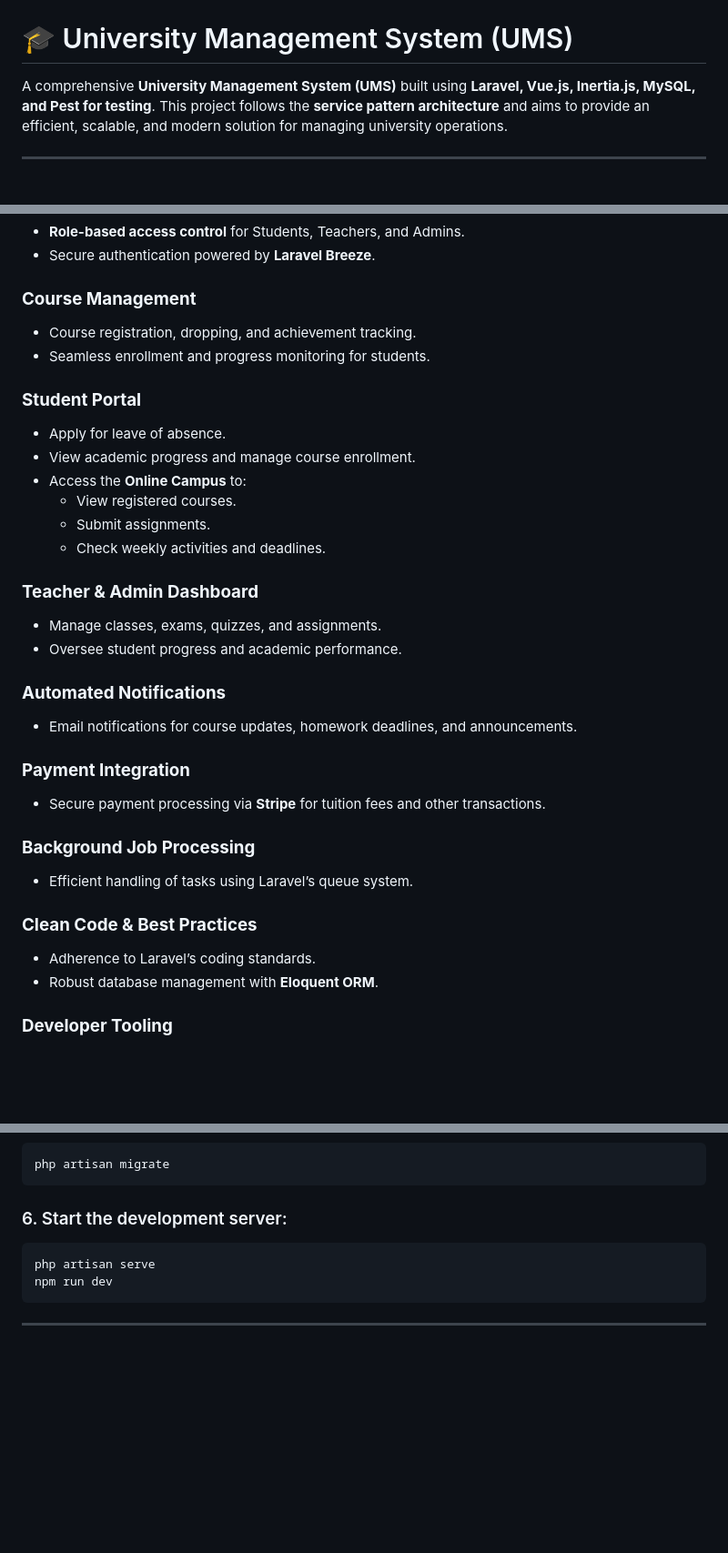
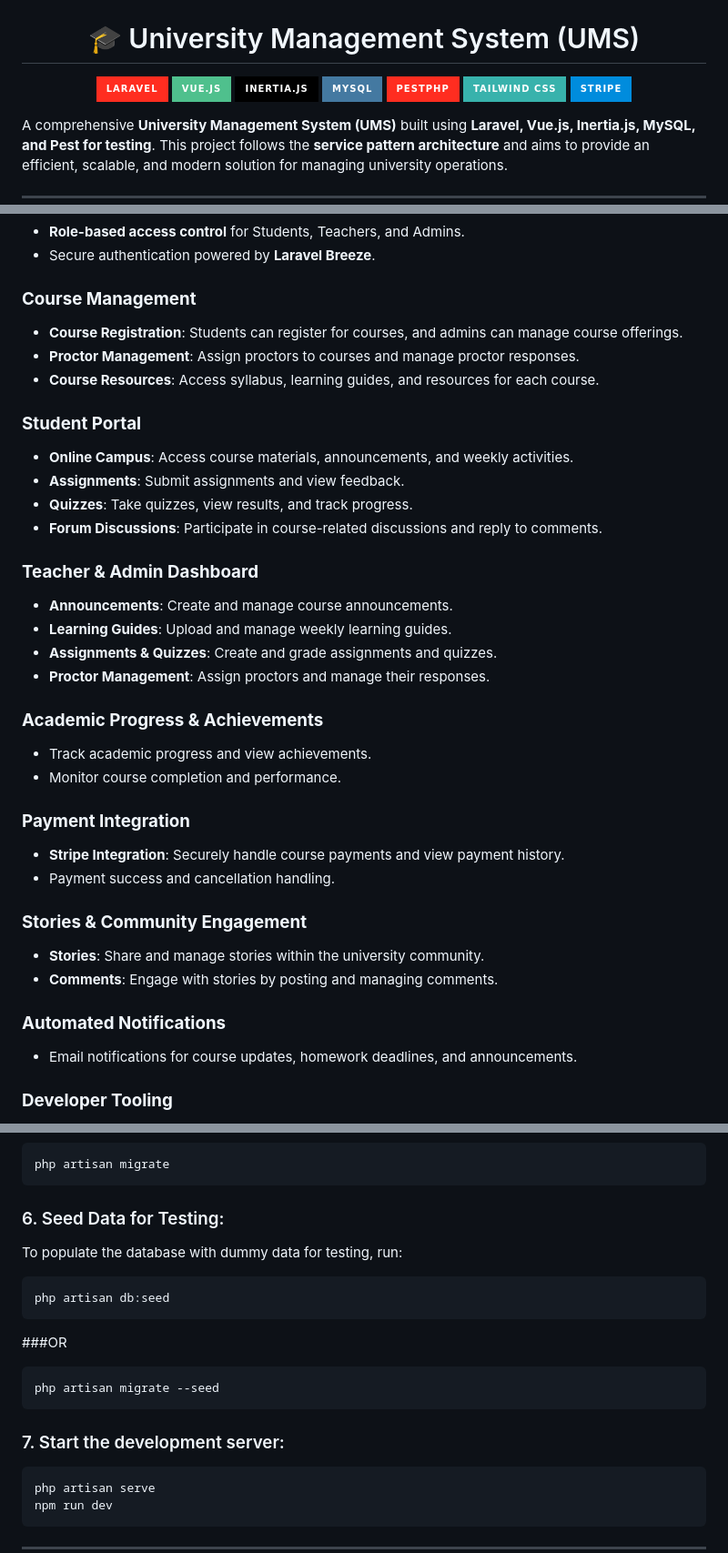
Before and after one commit to AdilAzhari/UMS-TALL, a Markdown page: README.md, 3 parts joined by grey strips. Shown: that part at 91% size. Drawn GitHub-style; badges without logos; blank space fills up the shorter version.

Commit message:
Update README.md
docs: Update README with installation instructions and tech stack

````diff
--- a/README.md
+++ b/README.md
@@ -2,5 +2,15 @@
 
 # 🎓 University Management System (UMS)
+
+![Laravel](https://img.shields.io/badge/Laravel-FF2D20?style=for-the-badge&logo=laravel&logoColor=white)
+![Vue.js](https://img.shields.io/badge/Vue.js-4FC08D?style=for-the-badge&logo=vue.js&logoColor=white)
+![Inertia.js](https://img.shields.io/badge/Inertia.js-000000?style=for-the-badge&logo=inertia&logoColor=white)
+![MySQL](https://img.shields.io/badge/MySQL-4479A1?style=for-the-badge&logo=mysql&logoColor=white)
+![PestPHP](https://img.shields.io/badge/PestPHP-FF2D20?style=for-the-badge&logo=pest&logoColor=white)
+![Tailwind CSS](https://img.shields.io/badge/Tailwind_CSS-38B2AC?style=for-the-badge&logo=tailwind-css&logoColor=white)
+![Stripe](https://img.shields.io/badge/Stripe-008CDD?style=for-the-badge&logo=stripe&logoColor=white)
+
+</div>
 
 A comprehensive **University Management System (UMS)** built using **Laravel, Vue.js, Inertia.js, MySQL, and Pest for testing**. This project follows the **service pattern architecture** and aims to provide an efficient, scalable, and modern solution for managing university operations.
 
@@ -13,33 +23,36 @@ A comprehensive **University Management System (UMS)** built using **Laravel, Vu
 - Secure authentication powered by **Laravel Breeze**.
 
 ### **Course Management**
-- Course registration, dropping, and achievement tracking.
-- Seamless enrollment and progress monitoring for students.
+- **Course Registration**: Students can register for courses, and admins can manage course offerings.
+- **Proctor Management**: Assign proctors to courses and manage proctor responses.
+- **Course Resources**: Access syllabus, learning guides, and resources for each course.
 
 ### **Student Portal**
-- Apply for leave of absence.
-- View academic progress and manage course enrollment.
-- Access the **Online Campus** to:
-  - View registered courses.
-  - Submit assignments.
-  - Check weekly activities and deadlines.
+- **Online Campus**: Access course materials, announcements, and weekly activities.
+- **Assignments**: Submit assignments and view feedback.
+- **Quizzes**: Take quizzes, view results, and track progress.
+- **Forum Discussions**: Participate in course-related discussions and reply to comments.
 
 ### **Teacher & Admin Dashboard**
-- Manage classes, exams, quizzes, and assignments.
-- Oversee student progress and academic performance.
+- **Announcements**: Create and manage course announcements.
+- **Learning Guides**: Upload and manage weekly learning guides.
+- **Assignments & Quizzes**: Create and grade assignments and quizzes.
+- **Proctor Management**: Assign proctors and manage their responses.
+
+### **Academic Progress & Achievements**
+- Track academic progress and view achievements.
+- Monitor course completion and performance.
+
+### **Payment Integration**
+- **Stripe Integration**: Securely handle course payments and view payment history.
+- Payment success and cancellation handling.
+
+### **Stories & Community Engagement**
+- **Stories**: Share and manage stories within the university community.
+- **Comments**: Engage with stories by posting and managing comments.
 
 ### **Automated Notifications**
 - Email notifications for course updates, homework deadlines, and announcements.
-
-### **Payment Integration**
-- Secure payment processing via **Stripe** for tuition fees and other transactions.
-
-### **Background Job Processing**
-- Efficient handling of tasks using Laravel’s queue system.
-
-### **Clean Code & Best Practices**
-- Adherence to Laravel’s coding standards.
-- Robust database management with **Eloquent ORM**.
 
 ### **Developer Tooling**
 - Pre-configured testing with **PestPHP**.
@@ -107,7 +120,16 @@ DB_PASSWORD=your_database_password
 php artisan migrate
 ```
 
-### 6. Start the development server:
+### 6. Seed Data for Testing:
+To populate the database with dummy data for testing, run:
+```bash
+php artisan db:seed
+```
+###OR
+```bash
+php artisan migrate --seed
+```
+### 7. Start the development server:
 ```bash
 php artisan serve
 npm run dev
````
Also changed, not shown: other parts of README.md (+1 -1 lines).
